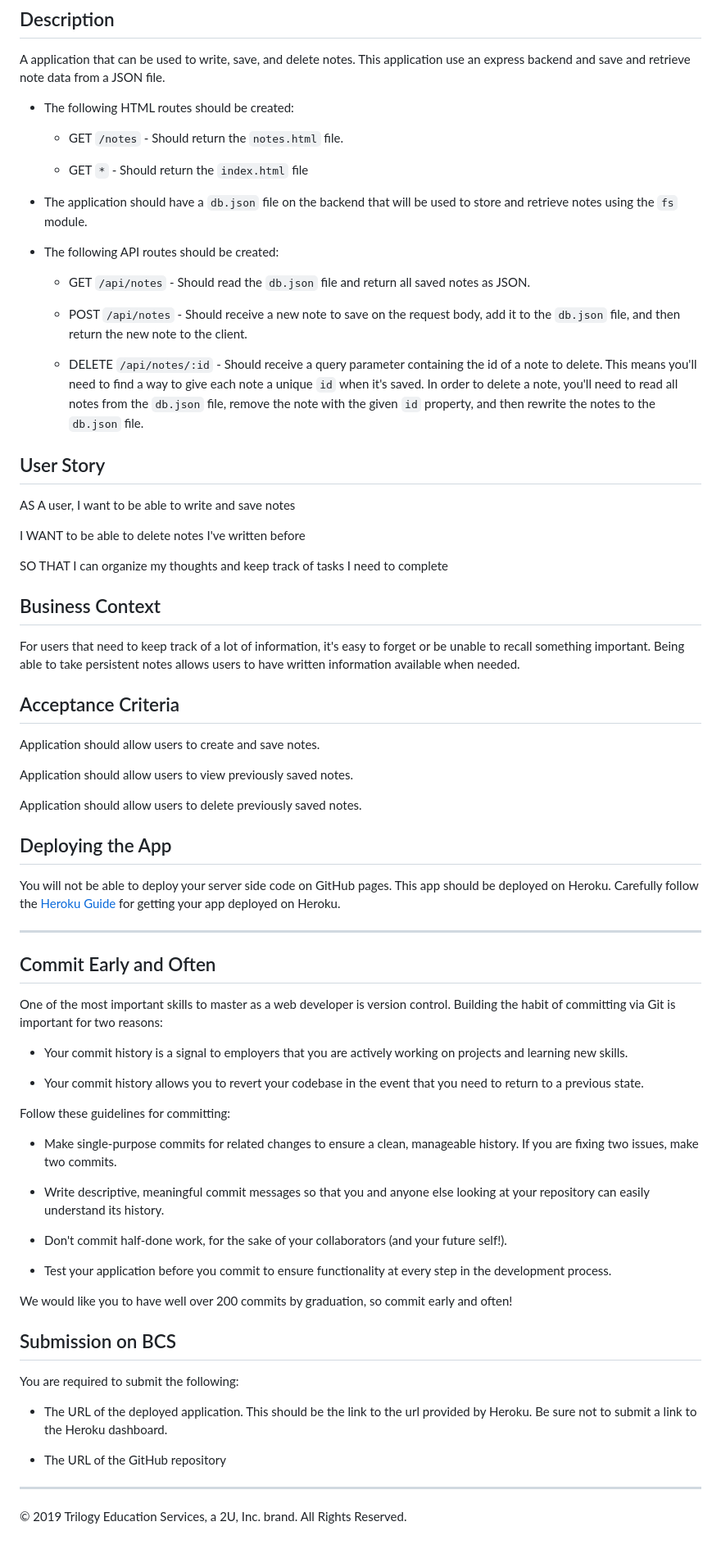
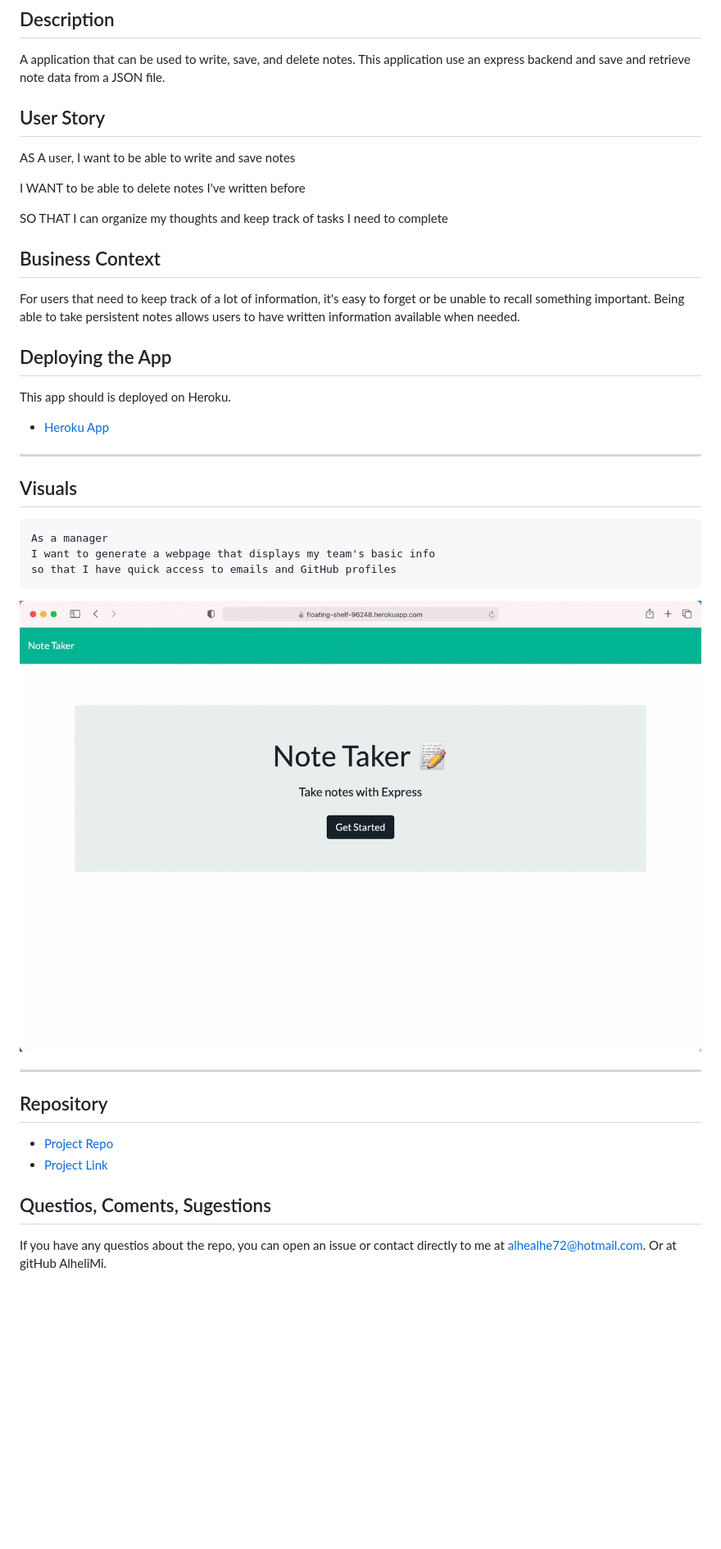
Before and after one commit to AlheliMi/Note_Taker, a Markdown page: README.md, the part around the change. Shown: that part at 82% size. Drawn GitHub-style; pictures changed too: NoteTaker.gif (added); blank space fills up the shorter version.

Commit message:
everything working

````diff
--- a/README.md
+++ b/README.md
@@ -3,23 +3,6 @@
 ## Description
 
 A application that can be used to write, save, and delete notes. This application use an express backend and save and retrieve note data from a JSON file.
-
-
-* The following HTML routes should be created:
-
-  * GET `/notes` - Should return the `notes.html` file.
-
-  * GET `*` - Should return the `index.html` file
-
-* The application should have a `db.json` file on the backend that will be used to store and retrieve notes using the `fs` module.
-
-* The following API routes should be created:
-
-  * GET `/api/notes` - Should read the `db.json` file and return all saved notes as JSON.
-
-  * POST `/api/notes` - Should receive a new note to save on the request body, add it to the `db.json` file, and then return the new note to the client.
-
-  * DELETE `/api/notes/:id` - Should receive a query parameter containing the id of a note to delete. This means you'll need to find a way to give each note a unique `id` when it's saved. In order to delete a note, you'll need to read all notes from the `db.json` file, remove the note with the given `id` property, and then rewrite the notes to the `db.json` file.
 
 ## User Story
 
@@ -33,47 +16,32 @@ SO THAT I can organize my thoughts and keep track of tasks I need to complete
 
 For users that need to keep track of a lot of information, it's easy to forget or be unable to recall something important. Being able to take persistent notes allows users to have written information available when needed.
 
-## Acceptance Criteria
-
-Application should allow users to create and save notes.
-
-Application should allow users to view previously saved notes.
-
-Application should allow users to delete previously saved notes.
 
 ## Deploying the App
 
-You will not be able to deploy your server side code on GitHub pages. This app should be deployed on Heroku. Carefully follow the [Heroku Guide](../04-Important/HerokuGuide.md) for getting your app deployed on Heroku.
+This app should is deployed on Heroku.
+- [Heroku App](https://floating-shelf-96248.herokuapp.com)
 
 - - -
 
-## Commit Early and Often
+## Visuals
 
-One of the most important skills to master as a web developer is version control. Building the habit of committing via Git is important for two reasons:
+```
+As a manager
+I want to generate a webpage that displays my team's basic info
+so that I have quick access to emails and GitHub profiles
+```
 
-* Your commit history is a signal to employers that you are actively working on projects and learning new skills.
+  ![Good README Generator](NoteTaker.gif)
 
-* Your commit history allows you to revert your codebase in the event that you need to return to a previous state.
 
-Follow these guidelines for committing:
+---
 
-* Make single-purpose commits for related changes to ensure a clean, manageable history. If you are fixing two issues, make two commits.
 
-* Write descriptive, meaningful commit messages so that you and anyone else looking at your repository can easily understand its history.
 
-* Don't commit half-done work, for the sake of your collaborators (and your future self!).
+## Repository
+- [Project Repo](https://github.com/AlheliMi/Note_Taker.git)
+- [Project Link](https://alhelimi.github.io/Note_Taker/)
 
-* Test your application before you commit to ensure functionality at every step in the development process.
-
-We would like you to have well over 200 commits by graduation, so commit early and often!
-
-## Submission on BCS
-
-You are required to submit the following:
-
-* The URL of the deployed application. This should be the link to the url provided by Heroku. Be sure not to submit a link to the Heroku dashboard.
-
-* The URL of the GitHub repository
-
-- - -
-© 2019 Trilogy Education Services, a 2U, Inc. brand. All Rights Reserved.
+## Questios, Coments, Sugestions
+If you have any questios about the repo, you can open an issue or contact directly to me at alhealhe72@hotmail.com. Or at gitHub AlheliMi.
````
